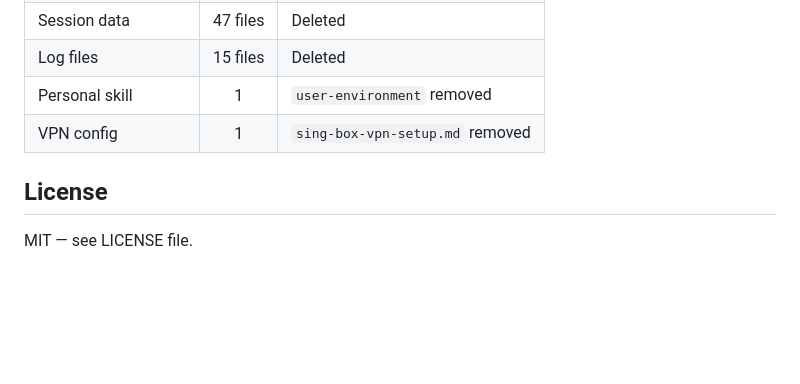
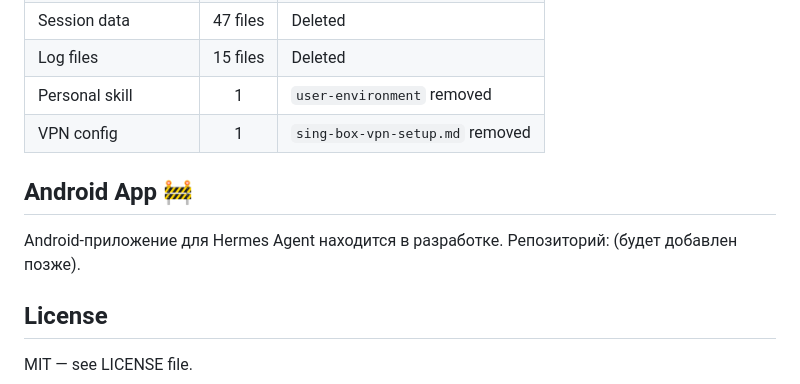
Before and after one commit to Ichigec/her2code, a Markdown page: README.md, the part around the change. GitHub-like rendering; blank space fills up the shorter version.

Commit message:
snapshot: save current working version — Android section in README, hermes-agent submodule updates

```diff
--- a/README.md
+++ b/README.md
@@ -110,6 +110,11 @@ See `SANITIZATION_LOG.md` for the complete list. Summary:
 | Personal skill | 1 | `user-environment` removed |
 | VPN config | 1 | `sing-box-vpn-setup.md` removed |
 
+## Android App 🚧
+
+Android-приложение для Hermes Agent находится в разработке.
+Репозиторий:  (будет добавлен позже).
+
 ## License
 
 MIT — see LICENSE file.
```
